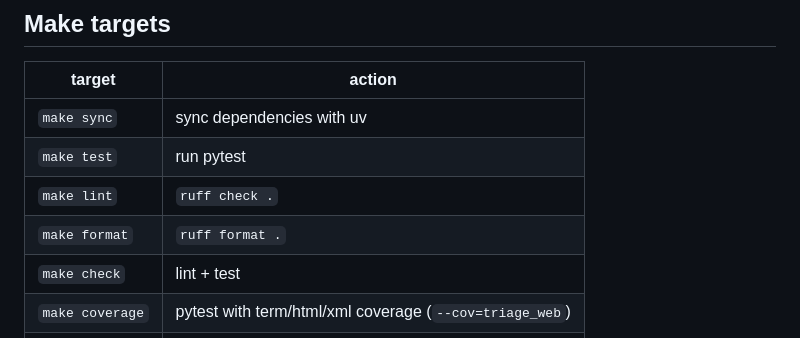
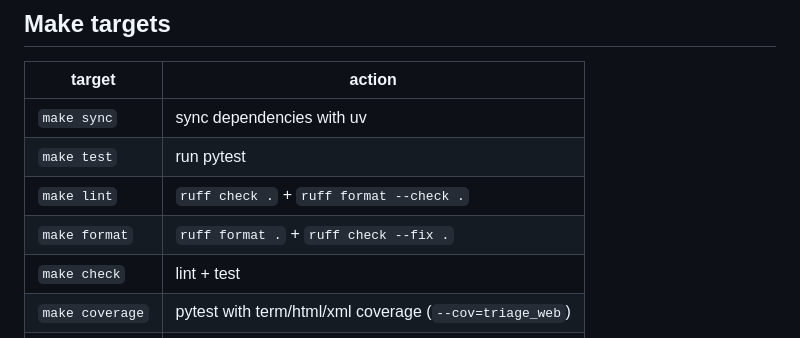
Before and after one commit to 0-Bobo/Triage, a Markdown page: CONTRIBUTING.md, the part around the change. Drawn GitHub-style.

```diff
--- a/CONTRIBUTING.md
+++ b/CONTRIBUTING.md
@@ -23,8 +23,8 @@ uv sync --extra analysis --dev      # + symbolic/CAPA backends
 | --- | --- |
 | `make sync` | sync dependencies with uv |
 | `make test` | run pytest |
-| `make lint` | `ruff check .` |
-| `make format` | `ruff format .` |
+| `make lint` | `ruff check .` + `ruff format --check .` |
+| `make format` | `ruff format .` + `ruff check --fix .` |
 | `make check` | lint + test |
 | `make coverage` | pytest with term/html/xml coverage (`--cov=triage_web`) |
 | `make clean` | remove caches and build artifacts |
```
Also changed, not shown: ARCHITECTURE.md (+2 -2 lines), README.md (+1 -1 lines).
